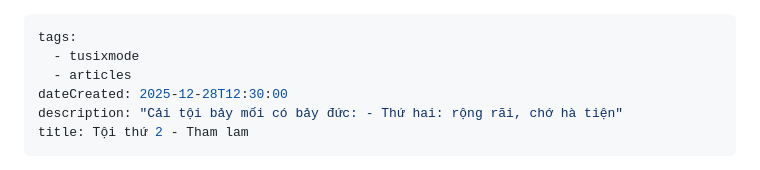
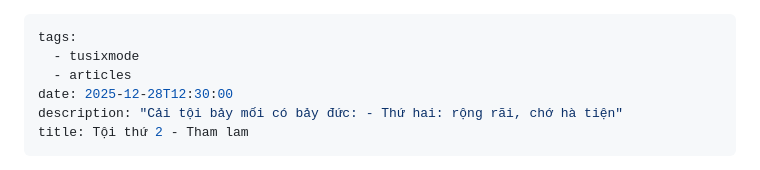
Before and after one commit to ShenRien/guyfoundtheway, a Markdown page: content/blog/Toithuhaithamlam.md, the part around the change. Rendered like a GitHub page.

Commit message:
up-to-date post date format

```diff
--- a/content/blog/Toithuhaithamlam.md
+++ b/content/blog/Toithuhaithamlam.md
@@ -2,7 +2,7 @@
 tags:
   - tusixmode
   - articles
-dateCreated: 2025-12-28T12:30:00
+date: 2025-12-28T12:30:00
 description: "Cải tội bảy mối có bảy đức: - Thứ hai: rộng rãi, chớ hà tiện"
 title: Tội thứ 2 - Tham lam
 ---
```
